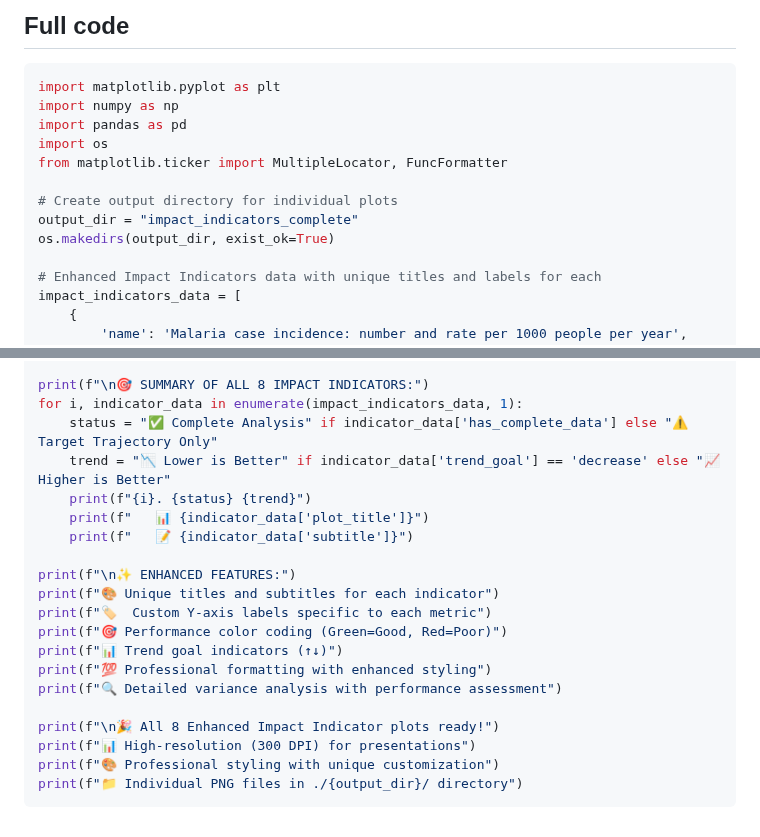
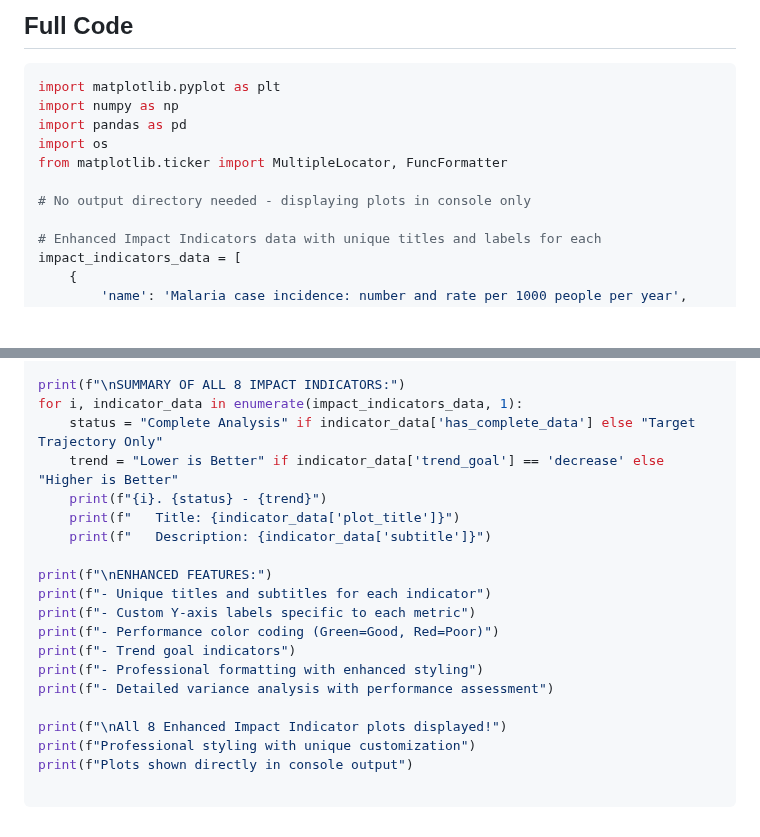
Before and after one commit to mohamedsillahkanu/Code-Repository, a Markdown page: data_visualization.md, 2 parts joined by grey strips. GitHub-like rendering; blank space fills up the shorter version.

````diff
--- a/data_visualization.md
+++ b/data_visualization.md
@@ -1,5 +1,4 @@
-## Full code
-
+## Full Code
 ```python
 import matplotlib.pyplot as plt
 import numpy as np
@@ -7,9 +6,7 @@ import pandas as pd
 import os
 from matplotlib.ticker import MultipleLocator, FuncFormatter
 
-# Create output directory for individual plots
-output_dir = "impact_indicators_complete"
-os.makedirs(output_dir, exist_ok=True)
+# No output directory needed - displaying plots in console only
 
 # Enhanced Impact Indicators data with unique titles and labels for each
 impact_indicators_data = [
@@ -454,22 +445,22 @@ print(f"📁 Output directory: {output_dir}")
 
-print(f"\n🎯 SUMMARY OF ALL 8 IMPACT INDICATORS:")
+print(f"\nSUMMARY OF ALL 8 IMPACT INDICATORS:")
 for i, indicator_data in enumerate(impact_indicators_data, 1):
-    status = "✅ Complete Analysis" if indicator_data['has_complete_data'] else "⚠️  Target Trajectory Only"
-    trend = "📉 Lower is Better" if indicator_data['trend_goal'] == 'decrease' else "📈 Higher is Better"
-    print(f"{i}. {status} {trend}")
-    print(f"   📊 {indicator_data['plot_title']}")
-    print(f"   📝 {indicator_data['subtitle']}")
+    status = "Complete Analysis" if indicator_data['has_complete_data'] else "Target Trajectory Only"
+    trend = "Lower is Better" if indicator_data['trend_goal'] == 'decrease' else "Higher is Better"
+    print(f"{i}. {status} - {trend}")
+    print(f"   Title: {indicator_data['plot_title']}")
+    print(f"   Description: {indicator_data['subtitle']}")
 
-print(f"\n✨ ENHANCED FEATURES:")
-print(f"🎨 Unique titles and subtitles for each indicator")
-print(f"🏷️  Custom Y-axis labels specific to each metric")
-print(f"🎯 Performance color coding (Green=Good, Red=Poor)")
-print(f"📊 Trend goal indicators (↑↓)")
-print(f"💯 Professional formatting with enhanced styling")
-print(f"🔍 Detailed variance analysis with performance assessment")
+print(f"\nENHANCED FEATURES:")
+print(f"- Unique titles and subtitles for each indicator")
+print(f"- Custom Y-axis labels specific to each metric")
+print(f"- Performance color coding (Green=Good, Red=Poor)")
+print(f"- Trend goal indicators")
+print(f"- Professional formatting with enhanced styling")
+print(f"- Detailed variance analysis with performance assessment")
 
-print(f"\n🎉 All 8 Enhanced Impact Indicator plots ready!")
-print(f"📊 High-resolution (300 DPI) for presentations")
-print(f"🎨 Professional styling with unique customization")
-print(f"📁 Individual PNG files in ./{output_dir}/ directory")
+print(f"\nAll 8 Enhanced Impact Indicator plots displayed!")
+print(f"Professional styling with unique customization")
+print(f"Plots shown directly in console output")
+
 ```
````
Also changed, not shown: other parts of data_visualization.md (+30 -36 lines).
